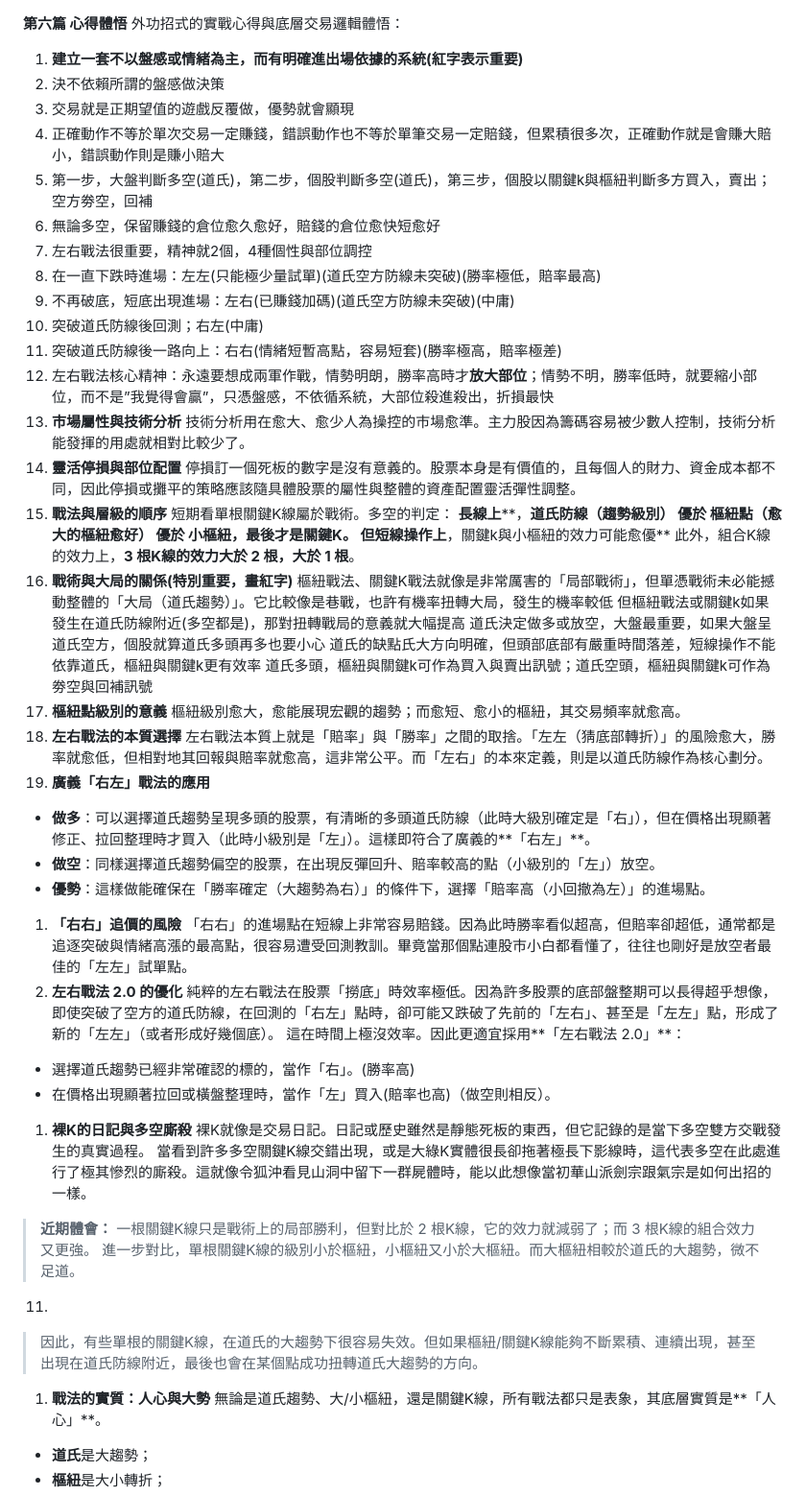
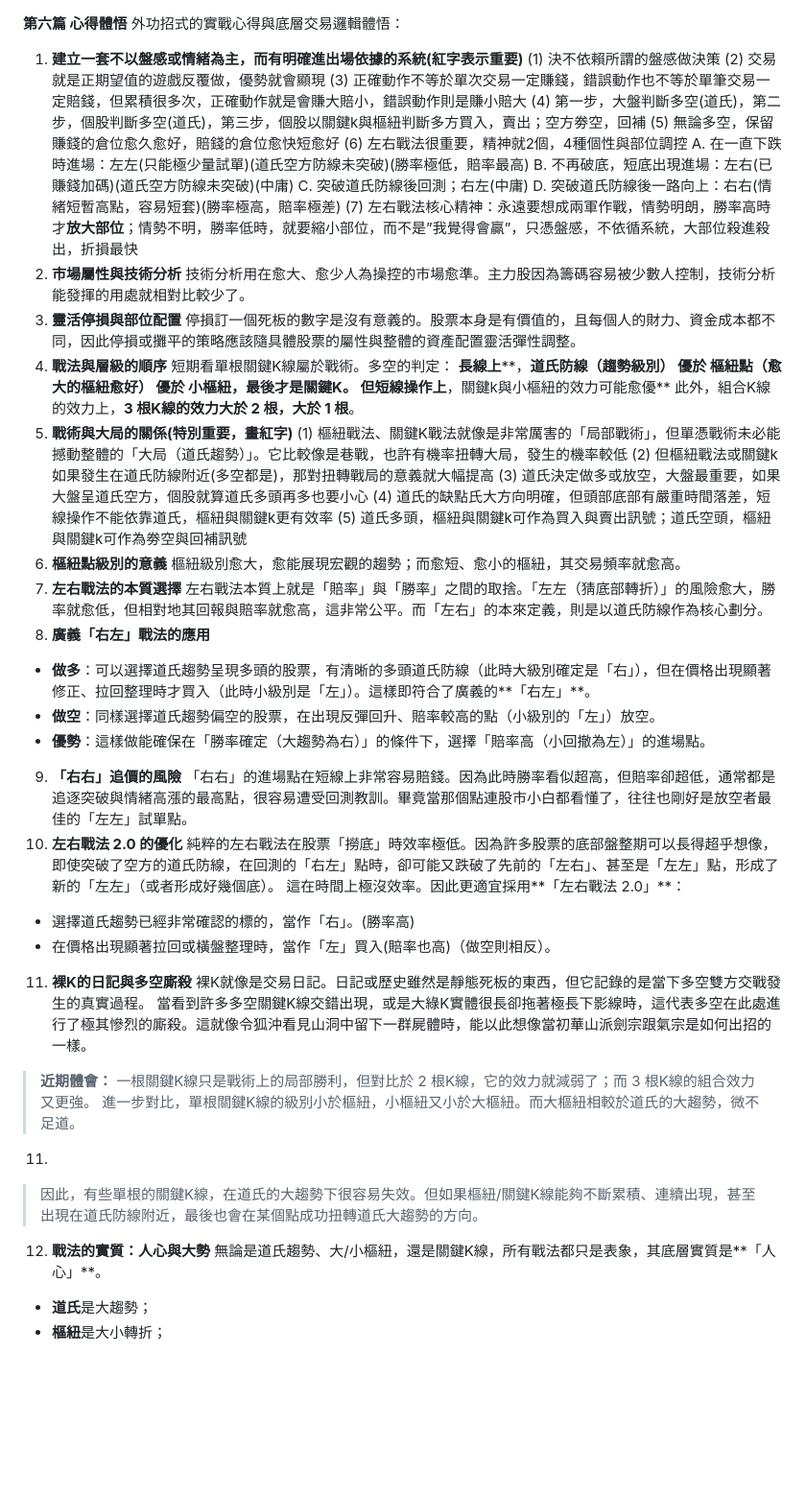
Before and after one commit to old-hiddentreasure/old-hiddentreasure.github.io, a Markdown page: sanctuary-teaching-reflection.md, the part around the change. Shown at 96% size. Rendered like a GitHub page; blank space fills up the shorter version.

Commit message:
Fix list numbering and bullets in sanctuary-teaching-reflection.md to match Word document

```diff
--- a/sanctuary-teaching-reflection.md
+++ b/sanctuary-teaching-reflection.md
@@ -1,48 +1,48 @@
 **第六篇 心得體悟**
 外功招式的實戰心得與底層交易邏輯體悟：
 1. <span style="color: red;">**建立一套不以盤感或情緒為主**</span><span style="color: red;">**，而有明確進出場依據的系統(紅字表示重要)**</span>
-1. <span style="color: red;">決不依賴所謂的盤感做決策</span>
-1. <span style="color: red;">交易就是正期望值的遊戲反覆做</span><span style="color: red;">，優勢就會顯現</span>
-1. <span style="color: red;">正確動作不等於單次交易一定賺錢，錯誤動作也不等於單筆交易一定賠錢，但累積很多次，正確動作就是會賺大賠小，錯誤動作則是賺小賠大</span>
-1. <span style="color: red;">第一步，大盤判斷多空(道氏)，第二步，個股判斷多空(道氏)，第三步，個股以關鍵k與樞紐判斷多方買入，賣出；空方劵空，回補</span>
-1. <span style="color: red;">無論多空，保留賺錢的倉位愈久愈好，賠錢的倉位愈快短愈好</span>
-1. <span style="color: red;">左右戰法很重要，精神就2個，4種個性與部位調控</span>
-1. <span style="color: red;">在一直下跌時進場：左左(只能極少量試單)(道氏空方防線未突破)(勝率極低，賠率最高)</span>
-1. <span style="color: red;">不再破底，短底出現進場：左右(已賺錢加碼)(道氏空方防線未突破)(中庸)</span>
-1. <span style="color: red;">突破道氏防線後回測；右左(中庸)</span>
-1. <span style="color: red;">突破道氏防線後一路向上：右右(情緒短暫高點，容易短套)(勝率極高，賠率極差)</span>
-1. <span style="color: red;">左右戰法核心精神：永遠要想成兩軍作戰，情勢明朗，勝率高時才</span><span style="color: red;">**放大部位**</span><span style="color: red;">；情勢不明，勝率低時，就要縮小部位，而不是</span><span style="color: red;">”</span><span style="color: red;">我覺得會贏</span><span style="color: red;">”</span><span style="color: red;">，只憑盤感，不依循系統，大部位殺進殺出，折損最快</span>
-1. **市場屬性與技術分析**
+(1) <span style="color: red;">決不依賴所謂的盤感做決策</span>
+(2) <span style="color: red;">交易就是正期望值的遊戲反覆做</span><span style="color: red;">，優勢就會顯現</span>
+(3) <span style="color: red;">正確動作不等於單次交易一定賺錢，錯誤動作也不等於單筆交易一定賠錢，但累積很多次，正確動作就是會賺大賠小，錯誤動作則是賺小賠大</span>
+(4) <span style="color: red;">第一步，大盤判斷多空(道氏)，第二步，個股判斷多空(道氏)，第三步，個股以關鍵k與樞紐判斷多方買入，賣出；空方劵空，回補</span>
+(5) <span style="color: red;">無論多空，保留賺錢的倉位愈久愈好，賠錢的倉位愈快短愈好</span>
+(6) <span style="color: red;">左右戰法很重要，精神就2個，4種個性與部位調控</span>
+A. <span style="color: red;">在一直下跌時進場：左左(只能極少量試單)(道氏空方防線未突破)(勝率極低，賠率最高)</span>
+B. <span style="color: red;">不再破底，短底出現進場：左右(已賺錢加碼)(道氏空方防線未突破)(中庸)</span>
+C. <span style="color: red;">突破道氏防線後回測；右左(中庸)</span>
+D. <span style="color: red;">突破道氏防線後一路向上：右右(情緒短暫高點，容易短套)(勝率極高，賠率極差)</span>
+(7) <span style="color: red;">左右戰法核心精神：永遠要想成兩軍作戰，情勢明朗，勝率高時才</span><span style="color: red;">**放大部位**</span><span style="color: red;">；情勢不明，勝率低時，就要縮小部位，而不是</span><span style="color: red;">”</span><span style="color: red;">我覺得會贏</span><span style="color: red;">”</span><span style="color: red;">，只憑盤感，不依循系統，大部位殺進殺出，折損最快</span>
+2. **市場屬性與技術分析**
 技術分析用在愈大、愈少人為操控的市場愈準。主力股因為籌碼容易被少數人控制，技術分析能發揮的用處就相對比較少了。
-1. **靈活停損與部位配置**
+3. **靈活停損與部位配置**
 停損訂一個死板的數字是沒有意義的。股票本身是有價值的，且每個人的財力、資金成本都不同，因此停損或攤平的策略應該隨具體股票的屬性與整體的資產配置靈活彈性調整。
-1. **戰法與層級的順序**
+4. **戰法與層級的順序**
 短期看單根關鍵K線屬於戰術。多空的判定：
 **長線上****，****道氏防線（趨勢級別） 優於 樞紐點（愈大的樞紐愈好） 優於 小樞紐，最後才是關鍵K**。
 **但短線操作上****，關鍵k與小樞紐的效力可能愈優**
 此外，組合K線的效力上，**3 根K線的效力大於 2 根，大於 1 根**。
-1. <span style="color: red;">**戰術與大局的關係**</span><span style="color: red;">**(特別重要，畫紅字)**</span>
-<span style="color: red;">樞紐戰法</span><span style="color: red;">、</span><span style="color: red;">關鍵K</span><span style="color: red;">戰法</span><span style="color: red;">就像是非常厲害的「局部戰術」，但單憑戰術未必能撼動整體的「大局（道氏趨勢）」。它比較像是巷戰，也許有機率扭轉大局，發生的機率較低</span>
-<span style="color: red;">但樞紐戰法或關鍵</span><span style="color: red;">k如果發生在道氏防線附近(多空都是)，那對扭轉戰局的意義就大幅提高</span>
-<span style="color: red;">道氏決定做多或放空，大盤最重要，如果大盤呈道氏空方，個股就算道氏多頭再多也要小心</span>
-<span style="color: red;">道氏的缺點氏大方向明確，但頭部底部有嚴重時間落差，短線操作不能依靠道氏，樞紐與關鍵k更有效率</span>
-<span style="color: red;">道氏多頭，樞紐與關鍵k可作為買入與賣出訊號；道氏空頭，樞紐與關鍵k可作為劵空與回補訊號</span>
-1. **樞紐點級別的意義**
+5. <span style="color: red;">**戰術與大局的關係**</span><span style="color: red;">**(特別重要，畫紅字)**</span>
+(1) <span style="color: red;">樞紐戰法</span><span style="color: red;">、</span><span style="color: red;">關鍵K</span><span style="color: red;">戰法</span><span style="color: red;">就像是非常厲害的「局部戰術」，但單憑戰術未必能撼動整體的「大局（道氏趨勢）」。它比較像是巷戰，也許有機率扭轉大局，發生的機率較低</span>
+(2) <span style="color: red;">但樞紐戰法或關鍵</span><span style="color: red;">k如果發生在道氏防線附近(多空都是)，那對扭轉戰局的意義就大幅提高</span>
+(3) <span style="color: red;">道氏決定做多或放空，大盤最重要，如果大盤呈道氏空方，個股就算道氏多頭再多也要小心</span>
+(4) <span style="color: red;">道氏的缺點氏大方向明確，但頭部底部有嚴重時間落差，短線操作不能依靠道氏，樞紐與關鍵k更有效率</span>
+(5) <span style="color: red;">道氏多頭，樞紐與關鍵k可作為買入與賣出訊號；道氏空頭，樞紐與關鍵k可作為劵空與回補訊號</span>
+6. **樞紐點級別的意義**
 樞紐級別愈大，愈能展現宏觀的趨勢；而愈短、愈小的樞紐，其交易頻率就愈高。
-1. **左右戰法的本質選擇**
+7. **左右戰法的本質選擇**
 左右戰法本質上就是「賠率」與「勝率」之間的取捨。「左左（猜底部轉折）」的風險愈大，勝率就愈低，但相對地其回報與賠率就愈高，這非常公平。而「左右」的本來定義，則是以道氏防線作為核心劃分。
-1. **廣義「右左」戰法的應用**
+8. **廣義「右左」戰法的應用**
 - **做多**：可以選擇道氏趨勢呈現多頭的股票，有清晰的多頭道氏防線（此時大級別確定是「右」），但在價格出現顯著修正、拉回整理時才買入（此時小級別是「左」）。這樣即符合了廣義的**「右左」**。
 - **做空**：同樣選擇道氏趨勢偏空的股票，在出現反彈回升、賠率較高的點（小級別的「左」）放空。
 - **優勢**：這樣做能確保在「勝率確定（大趨勢為右）」的條件下，選擇「賠率高（小回撤為左）」的進場點。
-1. **「右右」追價的風險**
+9. **「右右」追價的風險**
 「右右」的進場點在短線上非常容易賠錢。因為此時勝率看似超高，但賠率卻超低，通常都是追逐突破與情緒高漲的最高點，很容易遭受回測教訓。畢竟當那個點連股市小白都看懂了，往往也剛好是放空者最佳的「左左」試單點。
-1. **左右戰法 2.0 的優化**
+10. **左右戰法 2.0 的優化**
 純粹的左右戰法在股票「撈底」時效率極低。因為許多股票的底部盤整期可以長得超乎想像，即使突破了空方的道氏防線，在回測的「右左」點時，卻可能又跌破了先前的「左右」、甚至是「左左」點，形成了新的「左左」（或者形成好幾個底）。
 這在時間上極沒效率。因此更適宜採用**「左右戰法 2.0」**：
 - 選擇道氏趨勢已經非常確認的標的，當作「右」。(勝率高)
 - 在價格出現顯著拉回或橫盤整理時，當作「左」買入(賠率也高)（做空則相反）。
-1. **裸K的日記與多空廝殺**
+11. **裸K的日記與多空廝殺**
 裸K就像是交易日記。日記或歷史雖然是靜態死板的東西，但它記錄的是當下多空雙方交戰發生的真實過程。
 當看到許多多空關鍵K線交錯出現，或是大綠K實體很長卻拖著極長下影線時，這代表多空在此處進行了極其慘烈的廝殺。這就像令狐沖看見山洞中留下一群屍體時，能以此想像當初華山派劍宗跟氣宗是如何出招的一樣。
 > **近期體會：**
@@ -50,7 +50,7 @@
 > 進一步對比，單根關鍵K線的級別小於樞紐，小樞紐又小於大樞紐。而大樞紐相較於道氏的大趨勢，微不足道。
 11.
 > 因此，有些單根的關鍵K線，在道氏的大趨勢下很容易失效。但如果樞紐/關鍵K線能夠不斷累積、連續出現，<span style="color: red;">甚至出現在道氏防線附近</span>，最後也會在某個點成功扭轉道氏大趨勢的方向。
-1. **戰法的實質：人心與大勢**
+12. **戰法的實質：人心與大勢**
 無論是道氏趨勢、大/小樞紐，還是關鍵K線，所有戰法都只是表象，其底層實質是**「人心」**。
 - **道氏**是大趨勢；
 - **樞紐**是大小轉折；
```
